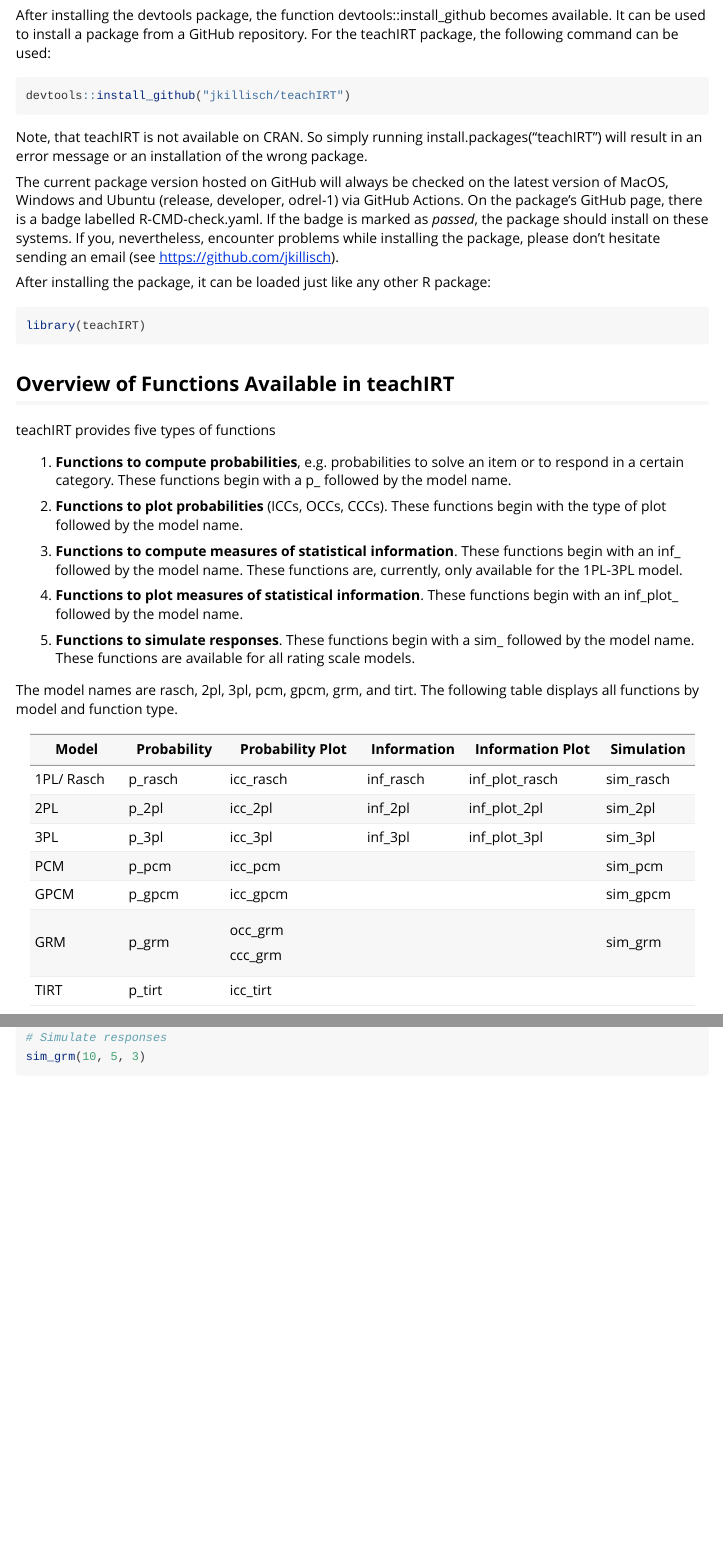
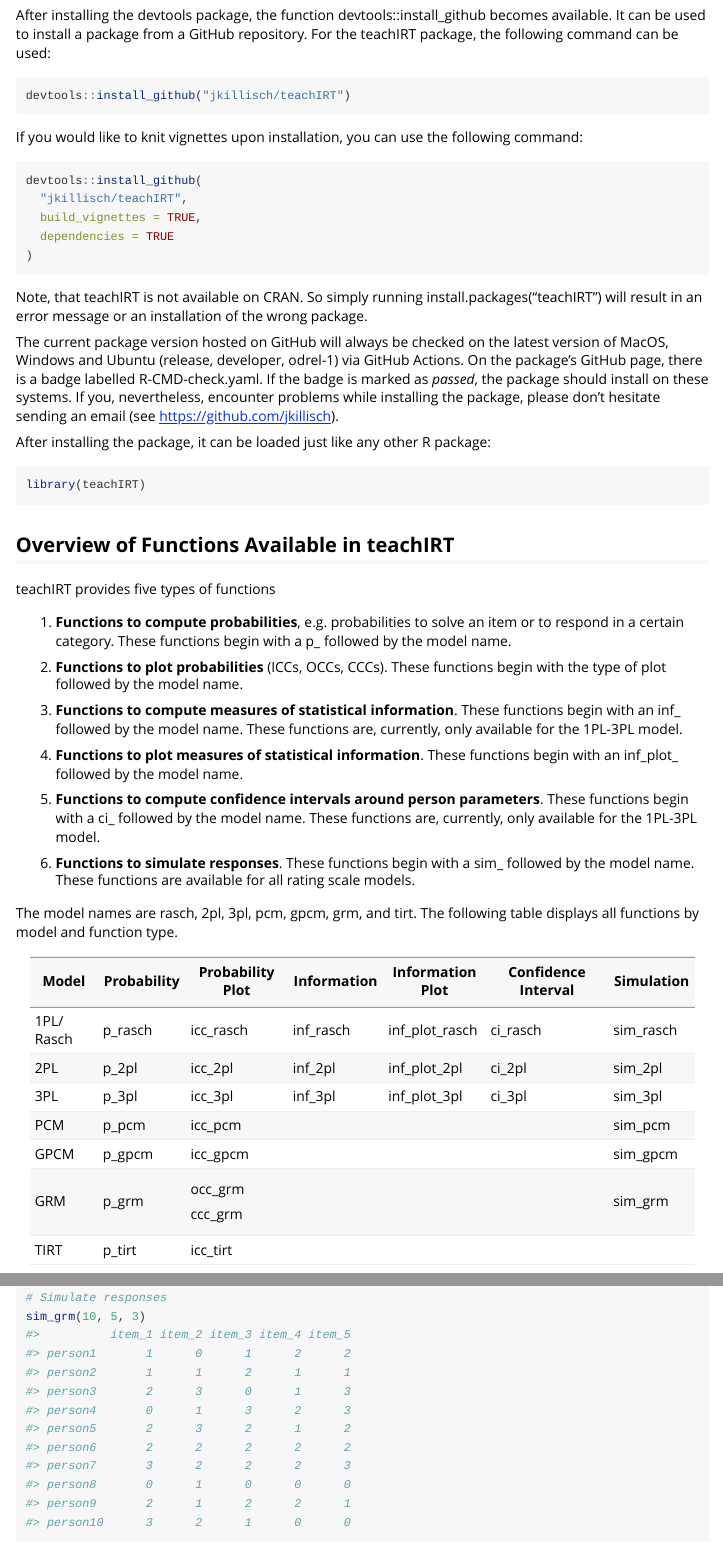
Before and after one commit to jkillisch/teachIRT, an R Markdown document (vignettes/demonstration.Rmd): the page in a window 1100 px wide, from 310 px down, and a second part further down, joined at a grey line. Rendered offline with R 4.5, knitr and Pandoc, with nearby package versions; code that draws random numbers runs with fixed seeds of ours; some code elsewhere in the file could not run offline.

Commit message:
update vignettes and readme with ci functions

````diff
--- a/vignettes/demonstration.Rmd
+++ b/vignettes/demonstration.Rmd
@@ -36,6 +36,16 @@
 devtools::install_github("jkillisch/teachIRT")
 ```
 
+If you would like to knit vignettes upon installation, you can use the following command:
+
+```{r, eval = FALSE}
+devtools::install_github(
+  "jkillisch/teachIRT",
+  build_vignettes = TRUE,
+  dependencies = TRUE
+)
+```
+
 Note, that teachIRT is not available on CRAN. So simply running install.packages("teachIRT") will result in an error message or an installation of the wrong package.
 
 The current package version hosted on GitHub will always be checked on the latest version of MacOS, Windows and Ubuntu (release, developer, odrel-1) via GitHub Actions. On the package's GitHub page, there is a badge labelled R-CMD-check.yaml. If the badge is marked as *passed*, the package should install on these systems. If you, nevertheless, encounter problems while installing the package, please don't hesitate sending an email (see <https://github.com/jkillisch>).
@@ -58,29 +68,31 @@
 
 (4) **Functions to plot measures of statistical information**. These functions begin with an inf_plot\_ followed by the model name.
 
-(5) **Functions to simulate responses**. These functions begin with a sim\_ followed by the model name. These functions are available for all rating scale models.
+(5) **Functions to compute confidence intervals around person parameters**. These functions begin with a ci\_ followed by the model name. These functions are, currently, only available for the 1PL-3PL model.
+
+(6) **Functions to simulate responses**. These functions begin with a sim\_ followed by the model name. These functions are available for all rating scale models.
 
 The model names are rasch, 2pl, 3pl, pcm, gpcm, grm, and tirt. The following table displays all functions by model and function type.
 
-+------------+-------------+------------------+-------------+------------------+------------+
-| Model      | Probability | Probability Plot | Information | Information Plot | Simulation |
-+============+=============+==================+=============+==================+============+
-| 1PL/ Rasch | p_rasch     | icc_rasch        | inf_rasch   | inf_plot_rasch   | sim_rasch  |
-+------------+-------------+------------------+-------------+------------------+------------+
-| 2PL        | p_2pl       | icc_2pl          | inf_2pl     | inf_plot_2pl     | sim_2pl    |
-+------------+-------------+------------------+-------------+------------------+------------+
-| 3PL        | p_3pl       | icc_3pl          | inf_3pl     | inf_plot_3pl     | sim_3pl    |
-+------------+-------------+------------------+-------------+------------------+------------+
-| PCM        | p_pcm       | icc_pcm          |             |                  | sim_pcm    |
-+------------+-------------+------------------+-------------+------------------+------------+
-| GPCM       | p_gpcm      | icc_gpcm         |             |                  | sim_gpcm   |
-+------------+-------------+------------------+-------------+------------------+------------+
-| GRM        | p_grm       | occ_grm          |             |                  | sim_grm    |
-|            |             |                  |             |                  |            |
-|            |             | ccc_grm          |             |                  |            |
-+------------+-------------+------------------+-------------+------------------+------------+
-| TIRT       | p_tirt      | icc_tirt         |             |                  |            |
-+------------+-------------+------------------+-------------+------------------+------------+
++------------+-------------+------------------+-------------+------------------+---------------------+------------+
+| Model      | Probability | Probability Plot | Information | Information Plot | Confidence Interval | Simulation |
++============+=============+==================+=============+==================+=====================+============+
+| 1PL/ Rasch | p_rasch     | icc_rasch        | inf_rasch   | inf_plot_rasch   | ci_rasch            | sim_rasch  |
++------------+-------------+------------------+-------------+------------------+---------------------+------------+
+| 2PL        | p_2pl       | icc_2pl          | inf_2pl     | inf_plot_2pl     | ci_2pl              | sim_2pl    |
++------------+-------------+------------------+-------------+------------------+---------------------+------------+
+| 3PL        | p_3pl       | icc_3pl          | inf_3pl     | inf_plot_3pl     | ci_3pl              | sim_3pl    |
++------------+-------------+------------------+-------------+------------------+---------------------+------------+
+| PCM        | p_pcm       | icc_pcm          |             |                  |                     | sim_pcm    |
++------------+-------------+------------------+-------------+------------------+---------------------+------------+
+| GPCM       | p_gpcm      | icc_gpcm         |             |                  |                     | sim_gpcm   |
++------------+-------------+------------------+-------------+------------------+---------------------+------------+
+| GRM        | p_grm       | occ_grm          |             |                  |                     | sim_grm    |
+|            |             |                  |             |                  |                     |            |
+|            |             | ccc_grm          |             |                  |                     |            |
++------------+-------------+------------------+-------------+------------------+---------------------+------------+
+| TIRT       | p_tirt      | icc_tirt         |             |                  |                     |            |
++------------+-------------+------------------+-------------+------------------+---------------------+------------+
 
 All functions displayed in the table come with a help file. If the package has been loaded, it can be shown by typing a question mark followed by the function name, e.g.:
 
````
Also changed, not shown: README.md, vignettes/demonstration.Rmd (27 more changed lines).
